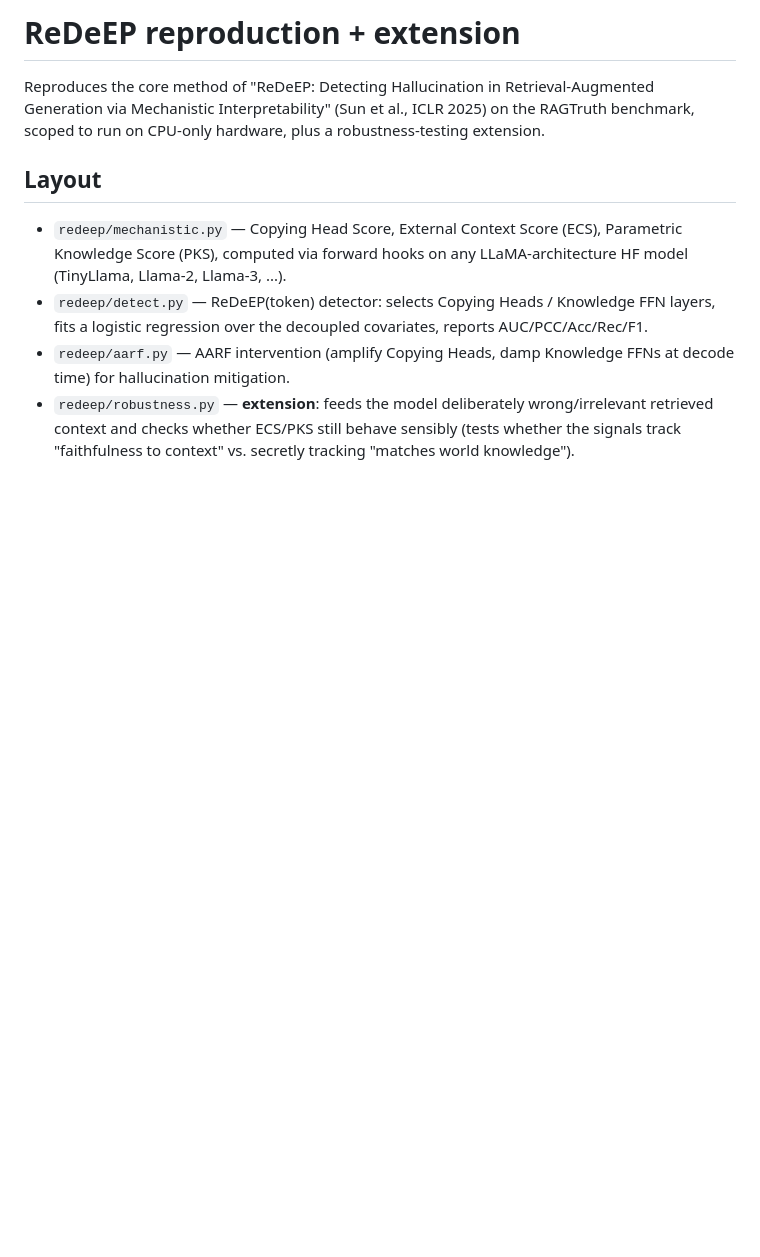
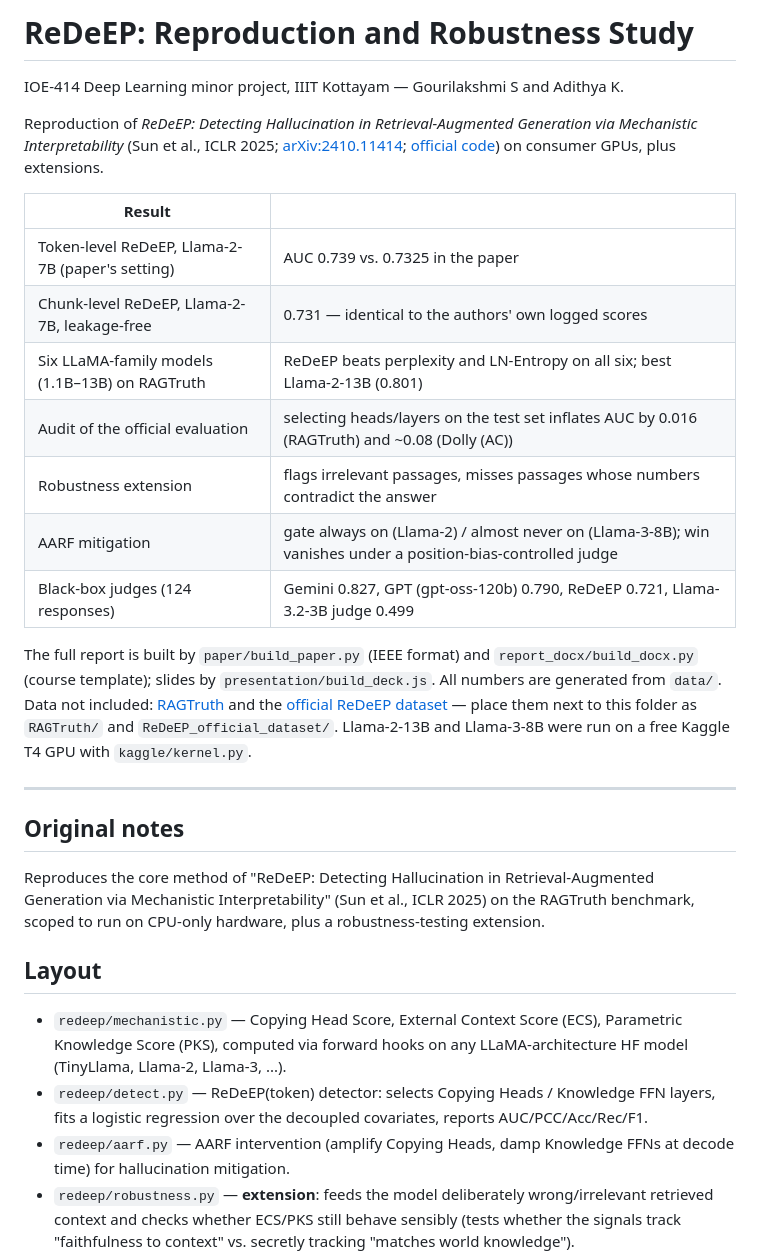
Before and after one commit to ad1thyaaa/ReDeEP-Reproduction-Robustness, a Markdown page: README.md, the part around the change. GitHub-like rendering; blank space fills up the shorter version.

Commit message:
README: project summary for GitHub
Co-Authored-By: Claude Opus 5.5 <noreply@anthropic.com>

```diff
--- a/README.md
+++ b/README.md
@@ -1,4 +1,32 @@
-# ReDeEP reproduction + extension
+# ReDeEP: Reproduction and Robustness Study
+
+IOE-414 Deep Learning minor project, IIIT Kottayam — Gourilakshmi S and Adithya K.
+
+Reproduction of *ReDeEP: Detecting Hallucination in Retrieval-Augmented Generation via
+Mechanistic Interpretability* (Sun et al., ICLR 2025;
+[arXiv:2410.11414](https://doi.org/10.48550/arXiv.2410.11414);
+[official code](https://github.com/Jeryi-Sun/ReDEeP-ICLR)) on consumer GPUs, plus extensions.
+
+| Result | |
+|---|---|
+| Token-level ReDeEP, Llama-2-7B (paper's setting) | AUC 0.739 vs. 0.7325 in the paper |
+| Chunk-level ReDeEP, Llama-2-7B, leakage-free | 0.731 — identical to the authors' own logged scores |
+| Six LLaMA-family models (1.1B–13B) on RAGTruth | ReDeEP beats perplexity and LN-Entropy on all six; best Llama-2-13B (0.801) |
+| Audit of the official evaluation | selecting heads/layers on the test set inflates AUC by 0.016 (RAGTruth) and ~0.08 (Dolly (AC)) |
+| Robustness extension | flags irrelevant passages, misses passages whose numbers contradict the answer |
+| AARF mitigation | gate always on (Llama-2) / almost never on (Llama-3-8B); win vanishes under a position-bias-controlled judge |
+| Black-box judges (124 responses) | Gemini 0.827, GPT (gpt-oss-120b) 0.790, ReDeEP 0.721, Llama-3.2-3B judge 0.499 |
+
+The full report is built by `paper/build_paper.py` (IEEE format) and `report_docx/build_docx.py`
+(course template); slides by `presentation/build_deck.js`. All numbers are generated from `data/`.
+Data not included: [RAGTruth](https://github.com/ParticleMedia/RAGTruth) and the
+[official ReDeEP dataset](https://github.com/Jeryi-Sun/ReDEeP-ICLR) — place them next to this folder
+as `RAGTruth/` and `ReDeEP_official_dataset/`. Llama-2-13B and Llama-3-8B were run on a free Kaggle
+T4 GPU with `kaggle/kernel.py`.
+
+---
+
+## Original notes
 
 Reproduces the core method of "ReDeEP: Detecting Hallucination in
 Retrieval-Augmented Generation via Mechanistic Interpretability"
```
